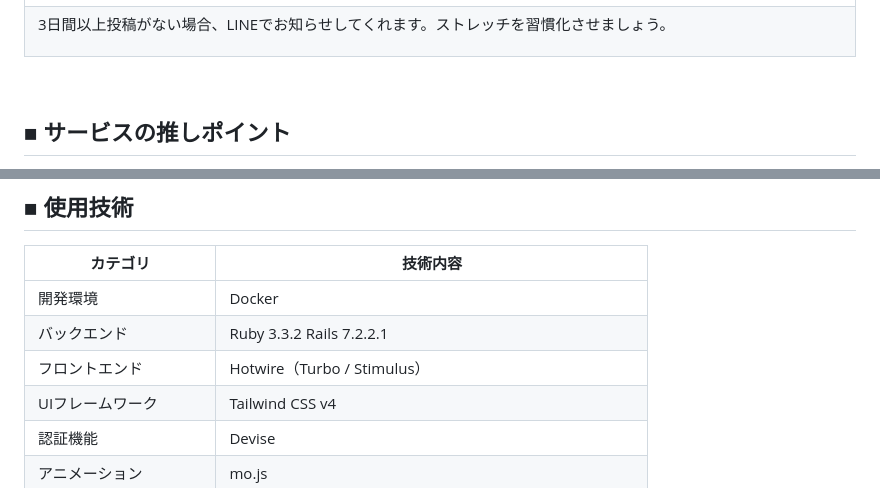
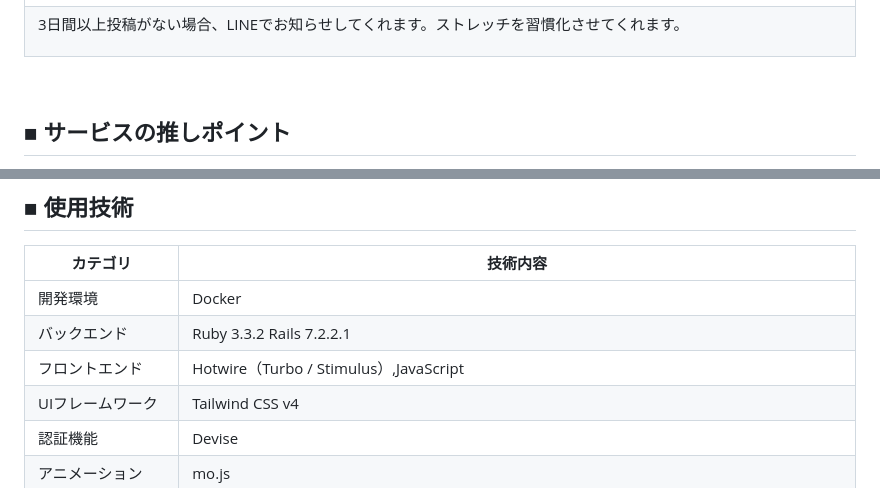
Before and after one commit to aki786-teq/app-production1, a Markdown page: README.md, 2 parts joined by grey strips. Rendered like a GitHub page.

```diff
--- a/README.md
+++ b/README.md
@@ -66,7 +68,7 @@
 | リマインダー機能 |
 | :---: |
 | ![reminder](app/assets/images/reminder.png) |
-| <p align="left">3日間以上投稿がない場合、LINEでお知らせしてくれます。ストレッチを習慣化させましょう。</p> |
+| <p align="left">3日間以上投稿がない場合、LINEでお知らせしてくれます。ストレッチを習慣化させてくれます。</p> |
 <br>
 
 ## ■ サービスの推しポイント
@@ -107,7 +109,7 @@
   <tbody>
     <tr><td>開発環境</td><td>Docker</td></tr>
     <tr><td>バックエンド</td><td>Ruby 3.3.2 Rails 7.2.2.1</td></tr>
-    <tr><td>フロントエンド</td><td>Hotwire（Turbo / Stimulus）</td></tr>
+    <tr><td>フロントエンド</td><td>Hotwire（Turbo / Stimulus）,JavaScript</td></tr>
     <tr><td>UIフレームワーク</td><td>Tailwind CSS v4</td></tr>
     <tr><td>認証機能</td><td>Devise</td></tr>
     <tr><td>アニメーション</td><td>mo.js</td></tr>
```
Also changed, not shown: other parts of README.md (+7 -1 lines), app/assets/images/infra.png (added).
